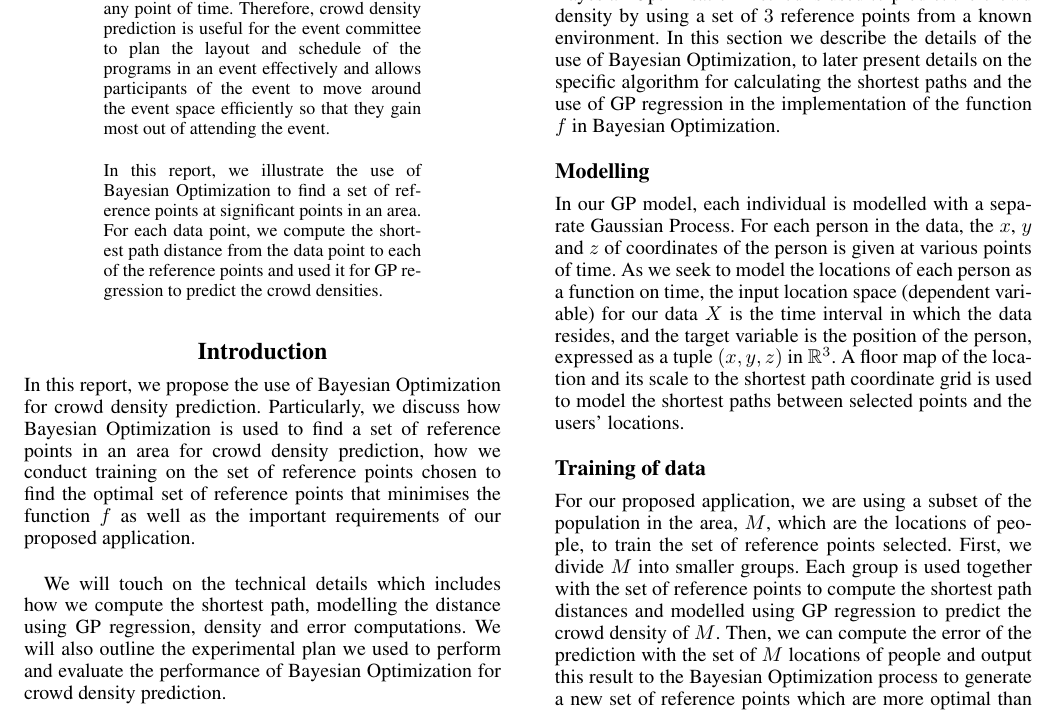
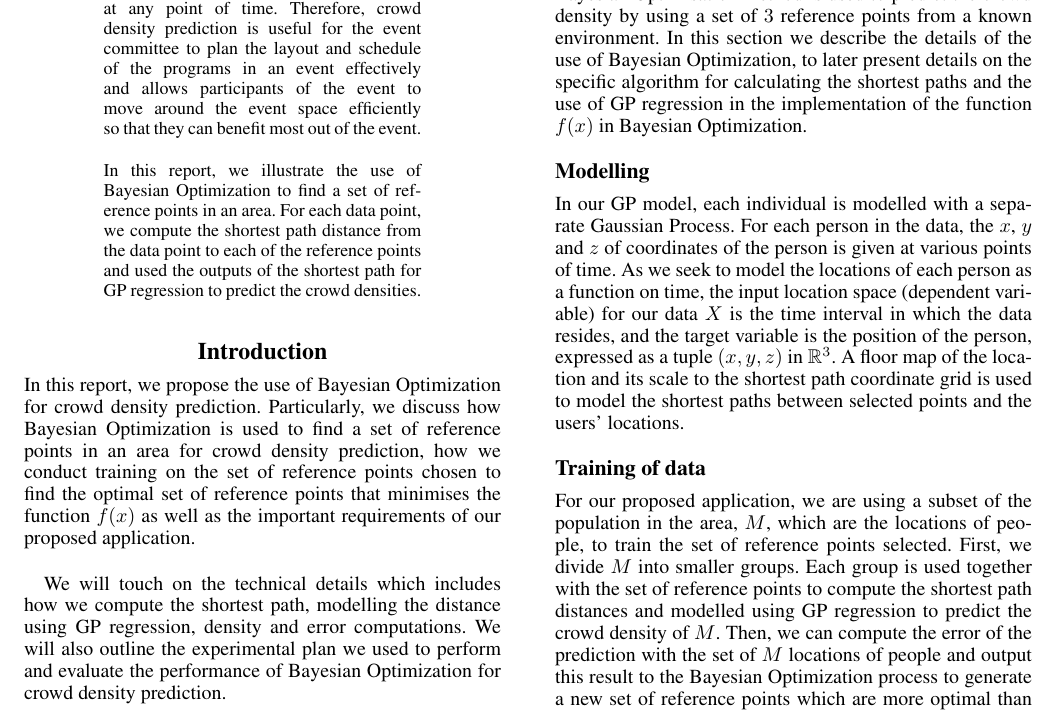
Before and after one commit to Ohohcakester/cs4246-project, a LaTeX paper (report_bayesian_optimisation/report.tex): part of page 1 of 4, cut so that both start at the same text. Compiled offline with pdfLaTeX.

Commit message:
update report

```diff
--- a/report_bayesian_optimisation/report.tex
+++ b/report_bayesian_optimisation/report.tex
@@ -30,14 +30,14 @@ Oh Shunhao, A0065475X\\
 \maketitle
 \begin{abstract}
 \begin{quote}
-Crowd density prediction is relevant to tackle issues in events such as resource management. Event space is usually limited and there are many concurrent activities at any point of time. Therefore, crowd density prediction is useful for the event committee to plan the layout and schedule of the programs in an event effectively and allows participants of the event to move around the event space efficiently so that they gain most out of attending the event. \\
+Crowd density prediction is relevant to tackle issues in events such as resource management. Event space is usually limited and there are many concurrent activities at any point of time. Therefore, crowd density prediction is useful for the event committee to plan the layout and schedule of the programs in an event effectively and allows participants of the event to move around the event space efficiently so that they can benefit most out of the event. \\
 
-In this report, we illustrate the use of Bayesian Optimization to find a set of reference points at significant points in an area. For each data point, we compute the shortest path distance from the data point to each of the reference points and used it for GP regression to predict the crowd densities.
+In this report, we illustrate the use of Bayesian Optimization to find a set of reference points in an area. For each data point, we compute the shortest path distance from the data point to each of the reference points and used the outputs of the shortest path for GP regression to predict the crowd densities.
 \end{quote}
 \end{abstract}
 
 \section{Introduction}
-In this report, we propose the use of Bayesian Optimization for crowd density prediction. Particularly, we discuss how Bayesian Optimization is used to find a set of reference points in an area for crowd density prediction, how we conduct training on the set of reference points chosen to find the optimal set of reference points that minimises the function $f$ as well as the important requirements of our proposed application. \\
+In this report, we propose the use of Bayesian Optimization for crowd density prediction. Particularly, we discuss how Bayesian Optimization is used to find a set of reference points in an area for crowd density prediction, how we conduct training on the set of reference points chosen to find the optimal set of reference points that minimises the function $f(x)$ as well as the important requirements of our proposed application. \\
 
 We will touch on the technical details which includes how we compute the shortest path, modelling the distance using GP regression, density and error computations. We will also outline the experimental plan we used to perform and evaluate the performance of Bayesian Optimization for crowd density prediction. \\
 
@@ -45,9 +45,10 @@ The rationale behind using Bayesian Optimization for crowd density prediction is
 
 \section{Crowd Density Prediction}
 
-Bayesian Optimisation method is used to predict the crowd density by using a set of $3$ reference points from a known environment. In this section we describe the details of the use of Bayesian Optimization, to later present details on the specific algorithm for calculating the shortest paths and the use of GP regression in the implementation of the function $f$ in Bayesian Optimization.
+Bayesian Optimisation method is used to predict the crowd density by using a set of $3$ reference points from a known environment. In this section we describe the details of the use of Bayesian Optimization, to later present details on the specific algorithm for calculating the shortest paths and the use of GP regression in the implementation of the function $f(x)$ in Bayesian Optimization.
 
 \subsection{Modelling}
+
 In our GP model, each individual is modelled with a separate Gaussian Process. For each person in the data, the $x$, $y$ and $z$ of coordinates of the person is given at various points of time. As we seek to model the locations of each person as a function on time, the input location space (dependent variable) for our data $X$ is the time interval in which the data resides, and the target variable is the position of the person, expressed as a tuple $(x,y,z)$ in $\mathbb{R}^3$. A floor map of the location and its scale to the shortest path coordinate grid is used to model the shortest paths between selected points and the users' locations.
 
 \subsection{Training of data}
```
